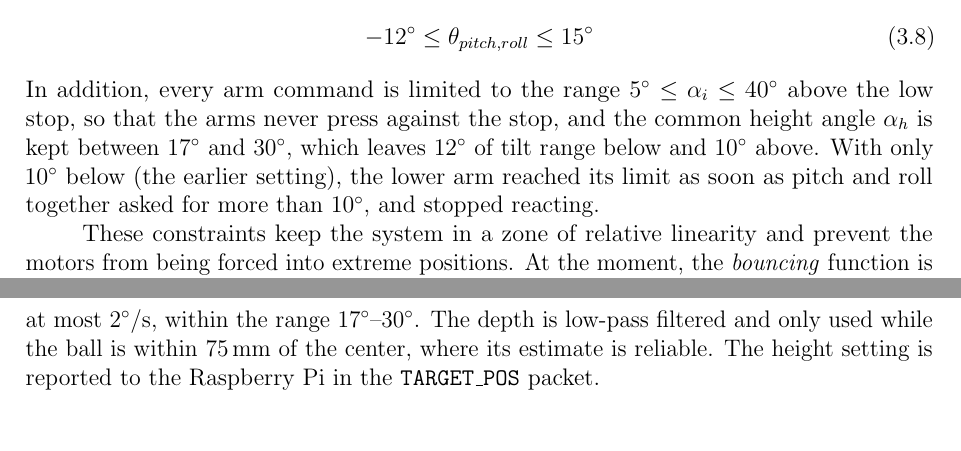
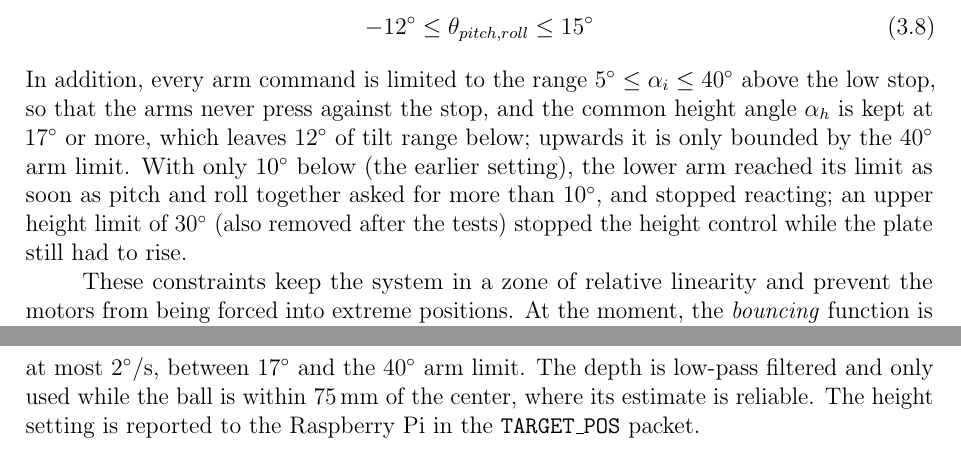
Before and after one commit to alexivan04/Pong-Stabilizer, a LaTeX thesis (docs/report/main_english.tex): two parts of pages 18 and 29 of 48, joined at a grey line, cut so that both start at the same text. Compiled offline with pdfLaTeX.

Commit message:
Teensy: no upper plate-height cap below the arm limit
The height control was capped 10 deg below the 40 deg arm limit and
stopped there while the plate still had to rise; it now goes up to the
arm limit, which still clamps every arm. Report and GUI display updated.

```diff
--- a/docs/report/main_english.tex
+++ b/docs/report/main_english.tex
@@ -381,7 +381,7 @@ For reasons of structural safety and to prevent collisions between links or the
 \begin{equation}
     -12^\circ \leq \theta_{pitch, roll} \leq 15^\circ
 \end{equation}
-In addition, every arm command is limited to the range $5^\circ \leq \alpha_i \leq 40^\circ$ above the low stop, so that the arms never press against the stop, and the common height angle $\alpha_h$ is kept between $17^\circ$ and $30^\circ$, which leaves $12^\circ$ of tilt range below and $10^\circ$ above. With only $10^\circ$ below (the earlier setting), the lower arm reached its limit as soon as pitch and roll together asked for more than $10^\circ$, and stopped reacting.
+In addition, every arm command is limited to the range $5^\circ \leq \alpha_i \leq 40^\circ$ above the low stop, so that the arms never press against the stop, and the common height angle $\alpha_h$ is kept at $17^\circ$ or more, which leaves $12^\circ$ of tilt range below; upwards it is only bounded by the $40^\circ$ arm limit. With only $10^\circ$ below (the earlier setting), the lower arm reached its limit as soon as pitch and roll together asked for more than $10^\circ$, and stopped reacting; an upper height limit of $30^\circ$ (also removed after the tests) stopped the height control while the plate still had to rise.
 
 These constraints keep the system in a zone of relative linearity and prevent the motors from being forced into extreme positions. At the moment, the \textit{bouncing} function is disabled in order to protect the integrity of the rod-joint assembly under heavy dynamic loads, as it has not yet been tested sufficiently.
 
@@ -592,7 +592,7 @@ An \textbf{edge guard} protects the ball itself: when it moves more than 85\,mm
 
 The arm angles are measured from the mechanical low stop, so the arms must rest on the stop when the Raspberry Pi sends the \texttt{START} command. At startup the Teensy lifts all arms to $5^\circ$ in 1\,s, then raises them together at $2^\circ$/s to $17^\circ$ while the balancing loop is already active, so the ball can be placed on the platform immediately.
 
-From there, the common height angle $\alpha_h$ is controlled from the measured depth of the ball: since the camera is under the platform, a higher platform increases $Z$. The Teensy keeps the ball at $Z = 195 \pm 4$\,mm by moving $\alpha_h$ at $0.05^\circ$/s per millimeter of error, at most $2^\circ$/s, within the range $17^\circ$--$30^\circ$. The depth is low-pass filtered and only used while the ball is within 75\,mm of the center, where its estimate is reliable. The height setting is reported to the Raspberry Pi in the \texttt{TARGET\_POS} packet.
+From there, the common height angle $\alpha_h$ is controlled from the measured depth of the ball: since the camera is under the platform, a higher platform increases $Z$. The Teensy keeps the ball at $Z = 195 \pm 4$\,mm by moving $\alpha_h$ at $0.05^\circ$/s per millimeter of error, at most $2^\circ$/s, between $17^\circ$ and the $40^\circ$ arm limit. The depth is low-pass filtered and only used while the ball is within 75\,mm of the center, where its estimate is reliable. The height setting is reported to the Raspberry Pi in the \texttt{TARGET\_POS} packet.
 
 \chapter{Experimental Results and Conclusions}
 \label{chap:rezultate}
```
Also changed, not shown: docs/report/main_english.tex (2 more changed lines), 3 other files.
